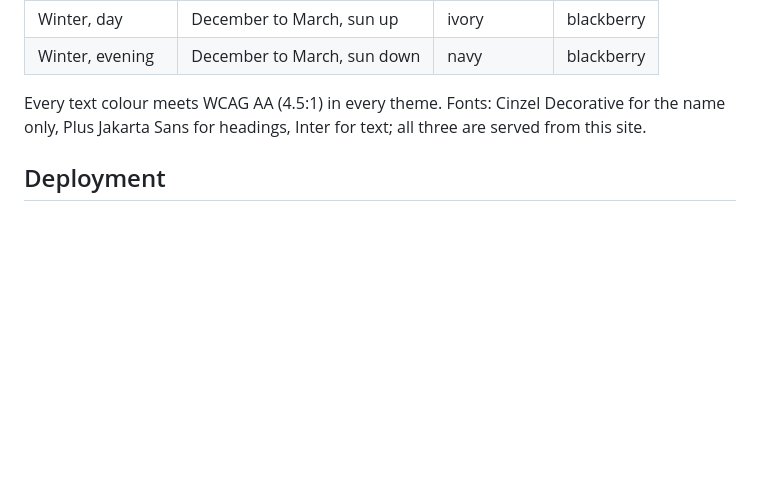
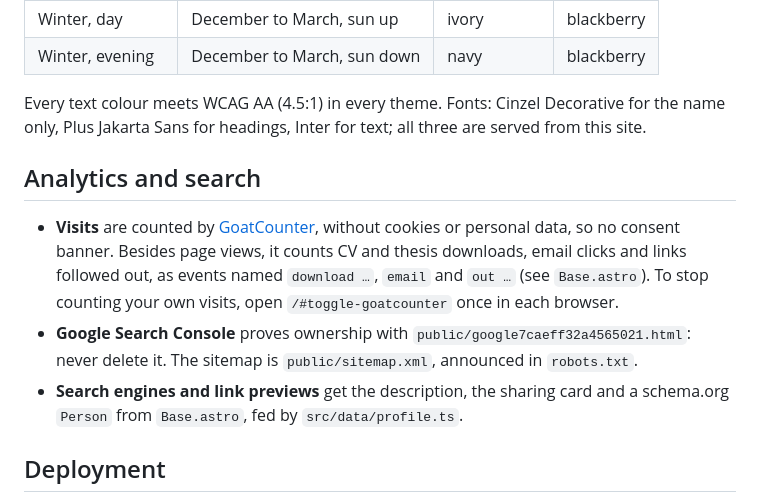
Before and after one commit to rememberYou/rememberYou.github.io, a Markdown page: README.md, the part around the change. GitHub-like rendering; blank space fills up the shorter version.

Commit message:
docs: describe the analytics and search setup
Co-Authored-By: Claude Opus 5.5 <noreply@anthropic.com>

```diff
--- a/README.md
+++ b/README.md
@@ -54,6 +54,19 @@ Every text colour meets WCAG AA (4.5:1) in every theme. Fonts: Cinzel Decorative
 for the name only, Plus Jakarta Sans for headings, Inter for text; all three are
 served from this site.
 
+## Analytics and search
+
+- **Visits** are counted by [GoatCounter](https://rememberyou.goatcounter.com),
+  without cookies or personal data, so no consent banner. Besides page views,
+  it counts CV and thesis downloads, email clicks and links followed out, as
+  events named `download …`, `email` and `out …` (see `Base.astro`). To stop
+  counting your own visits, open `/#toggle-goatcounter` once in each browser.
+- **Google Search Console** proves ownership with
+  `public/google7caeff32a4565021.html`: never delete it. The sitemap is
+  `public/sitemap.xml`, announced in `robots.txt`.
+- **Search engines and link previews** get the description, the sharing card
+  and a schema.org `Person` from `Base.astro`, fed by `src/data/profile.ts`.
+
 ## Deployment
 
 A push to `main` builds the site and publishes it with GitHub Actions
```
